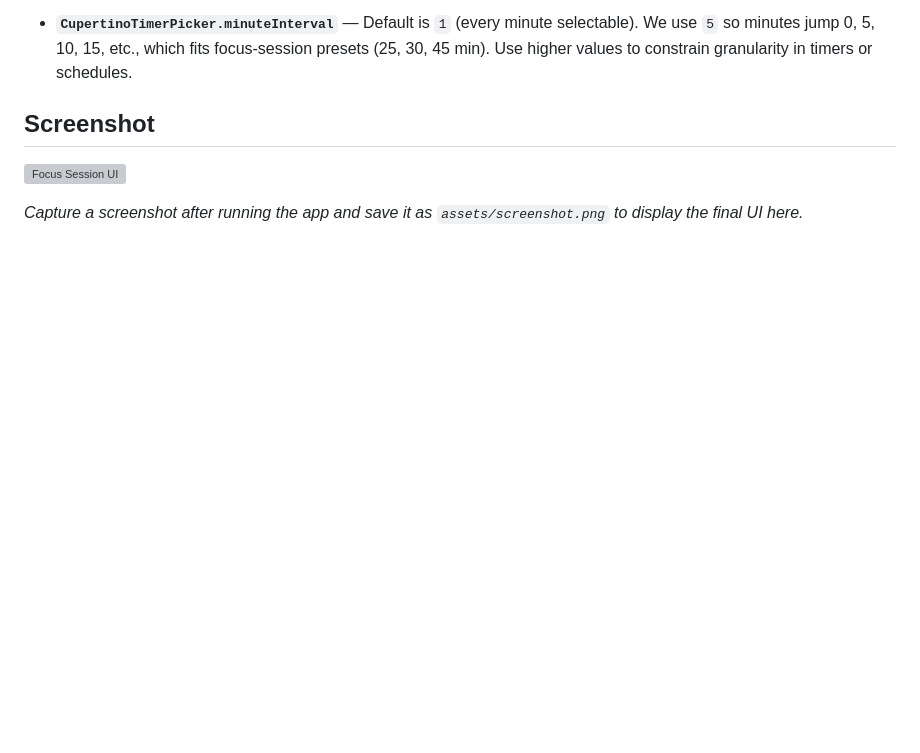
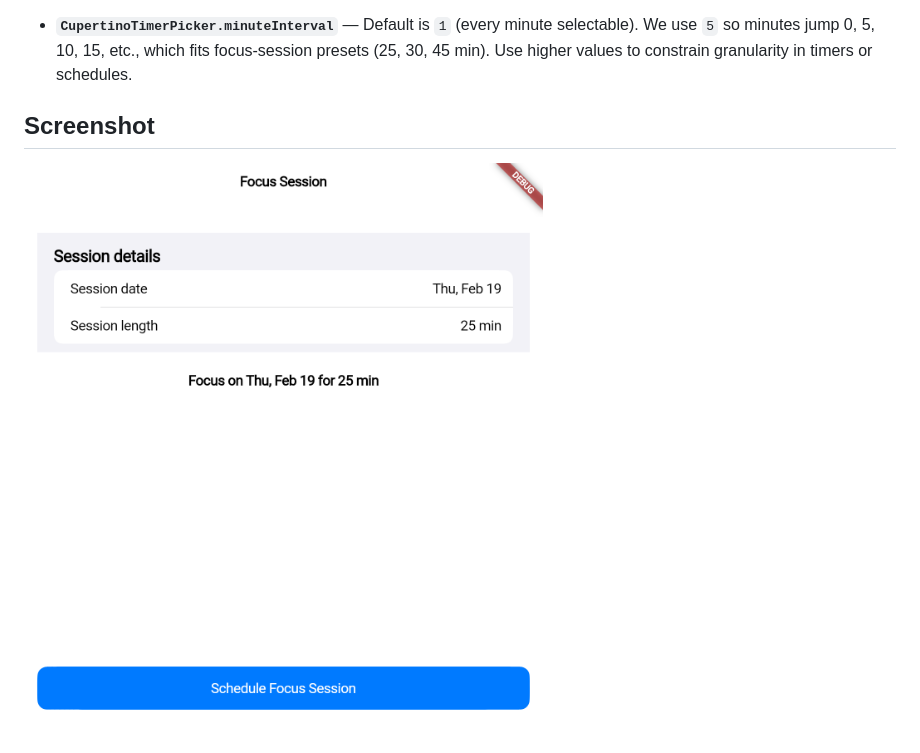
Before and after one commit to supserrr/widget-presentation, a Markdown page: cupertino_pickers/README.md, the part around the change. GitHub-like rendering; pictures changed too: cupertino_pickers/assets/screenshot.png (added); blank space fills up the shorter version; grey boxes are pictures that could not be loaded.

Commit message:
docs: add screenshot and finalize README

```diff
--- a/cupertino_pickers/README.md
+++ b/cupertino_pickers/README.md
@@ -27,5 +27,3 @@ This demo showcases three key properties of the Cupertino pickers:
 ## Screenshot
 
 ![Focus Session UI](assets/screenshot.png)
-
-*Capture a screenshot after running the app and save it as `assets/screenshot.png` to display the final UI here.*
```
